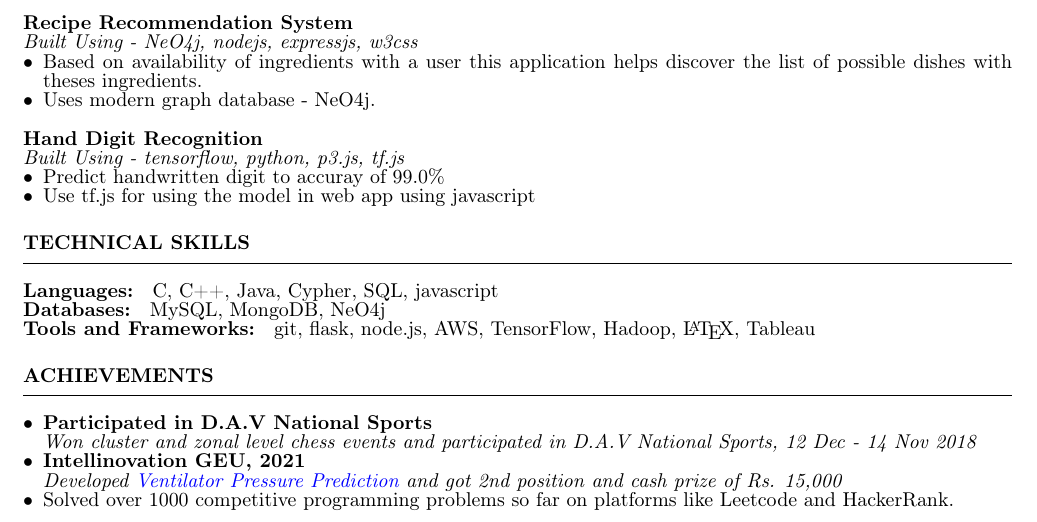
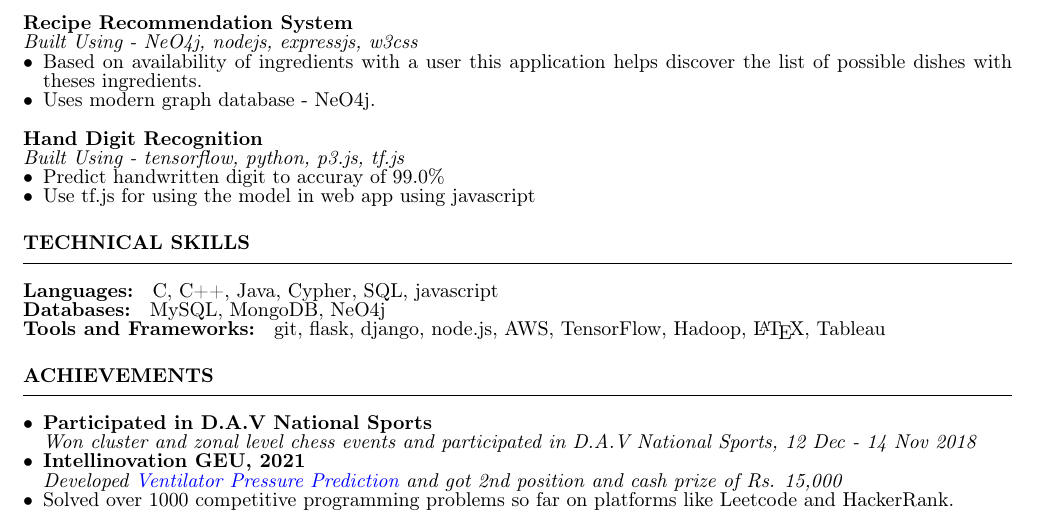
Before and after one commit to shivanshu-semwal/resume, a LaTeX CV (RESUME.tex): part of the page, cut so that both start at the same text. Compiled offline with pdfLaTeX.

Commit message:
new update added

```diff
--- a/RESUME.tex
+++ b/RESUME.tex
@@ -119,7 +119,7 @@ Secondary Education \hfill \textit{92.14 \%}
 \vspace{10pt}
 \textbf{Languages: } C, C++, Java, Cypher, SQL, javascript \\
 \textbf{Databases: } MySQL, MongoDB, NeO4j \\
-\textbf{Tools and Frameworks: } git, flask, node.js, AWS, TensorFlow, Hadoop, \LaTeX, Tableau
+\textbf{Tools and Frameworks: } git, flask, django, node.js, AWS, TensorFlow, Hadoop, \LaTeX, Tableau
 
 \subsubsection*{ACHIEVEMENTS}
 % \vspace{1pt}
```
Also changed, not shown: RESUME.pdf, 1 other file.
